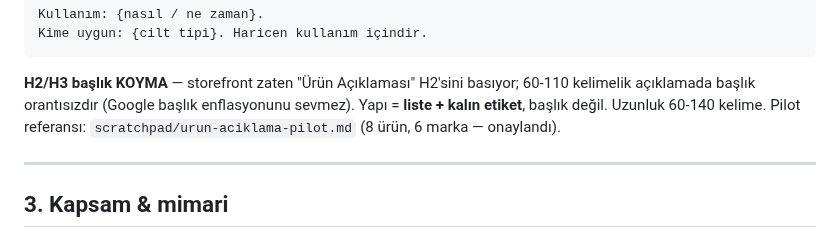
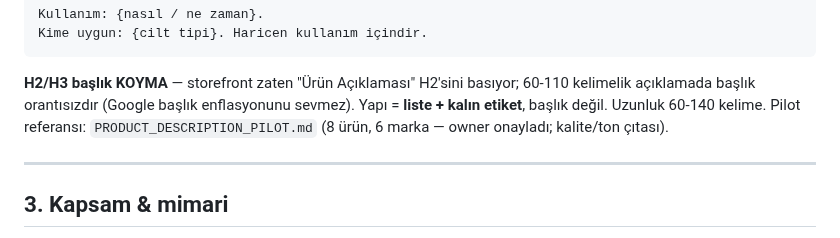
Before and after one commit to abdullahcetin07/marketplace, a Markdown page: BUILD_PRODUCT_DESCRIPTION_ENRICHMENT.md, the part around the change. GitHub-like rendering.

```diff
--- a/BUILD_PRODUCT_DESCRIPTION_ENRICHMENT.md
+++ b/BUILD_PRODUCT_DESCRIPTION_ENRICHMENT.md
@@ -84,8 +84,7 @@ Kime uygun: {cilt tipi}. Haricen kullanım içindir.
 
 **H2/H3 başlık KOYMA** — storefront zaten "Ürün Açıklaması" H2'sini basıyor; 60-110 kelimelik
 açıklamada başlık orantısızdır (Google başlık enflasyonunu sevmez). Yapı = **liste + kalın
-etiket**, başlık değil. Uzunluk 60-140 kelime. Pilot referansı: `scratchpad/urun-aciklama-pilot.md`
-(8 ürün, 6 marka — onaylandı).
+etiket**, başlık değil. Uzunluk 60-140 kelime. Pilot referansı: `PRODUCT_DESCRIPTION_PILOT.md` (8 ürün, 6 marka — owner onayladı; kalite/ton çıtası).
 
 ---
 
```
Also changed, not shown: PRODUCT_DESCRIPTION_PILOT.md (added, +112 -0 lines).
